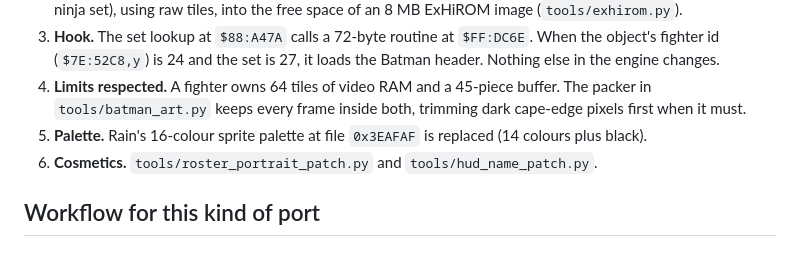
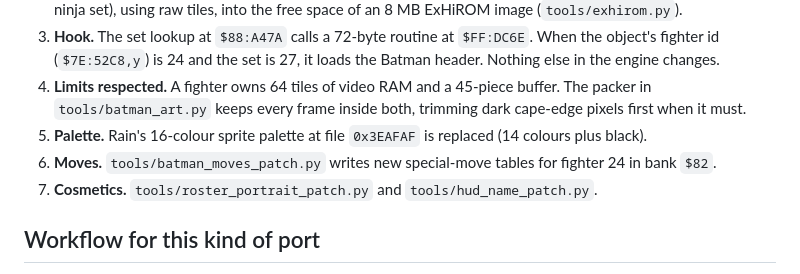
Before and after one commit to xenodorian/Bat-Kombat, a Markdown page: README.md, the part around one of its changes. GitHub-like rendering.

```diff
--- a/README.md
+++ b/README.md
@@ -50,7 +68,8 @@ frame capture, see below), then rebuild. `art/batman_frame_map.json` also accept
 4. **Limits respected.** A fighter owns 64 tiles of video RAM and a 45-piece buffer. The packer in
    `tools/batman_art.py` keeps every frame inside both, trimming dark cape-edge pixels first when it must.
 5. **Palette.** Rain's 16-colour sprite palette at file `0x3EAFAF` is replaced (14 colours plus black).
-6. **Cosmetics.** `tools/roster_portrait_patch.py` and `tools/hud_name_patch.py`.
+6. **Moves.** `tools/batman_moves_patch.py` writes new special-move tables for fighter 24 in bank `$82`.
+7. **Cosmetics.** `tools/roster_portrait_patch.py` and `tools/hud_name_patch.py`.
 
 ## Workflow for this kind of port
 
```
Also changed, not shown: other parts of README.md (+22 -4 lines), Current_Work.md (+25 -0 lines), deliverables/batman_moves.png (added), 5 other files.
